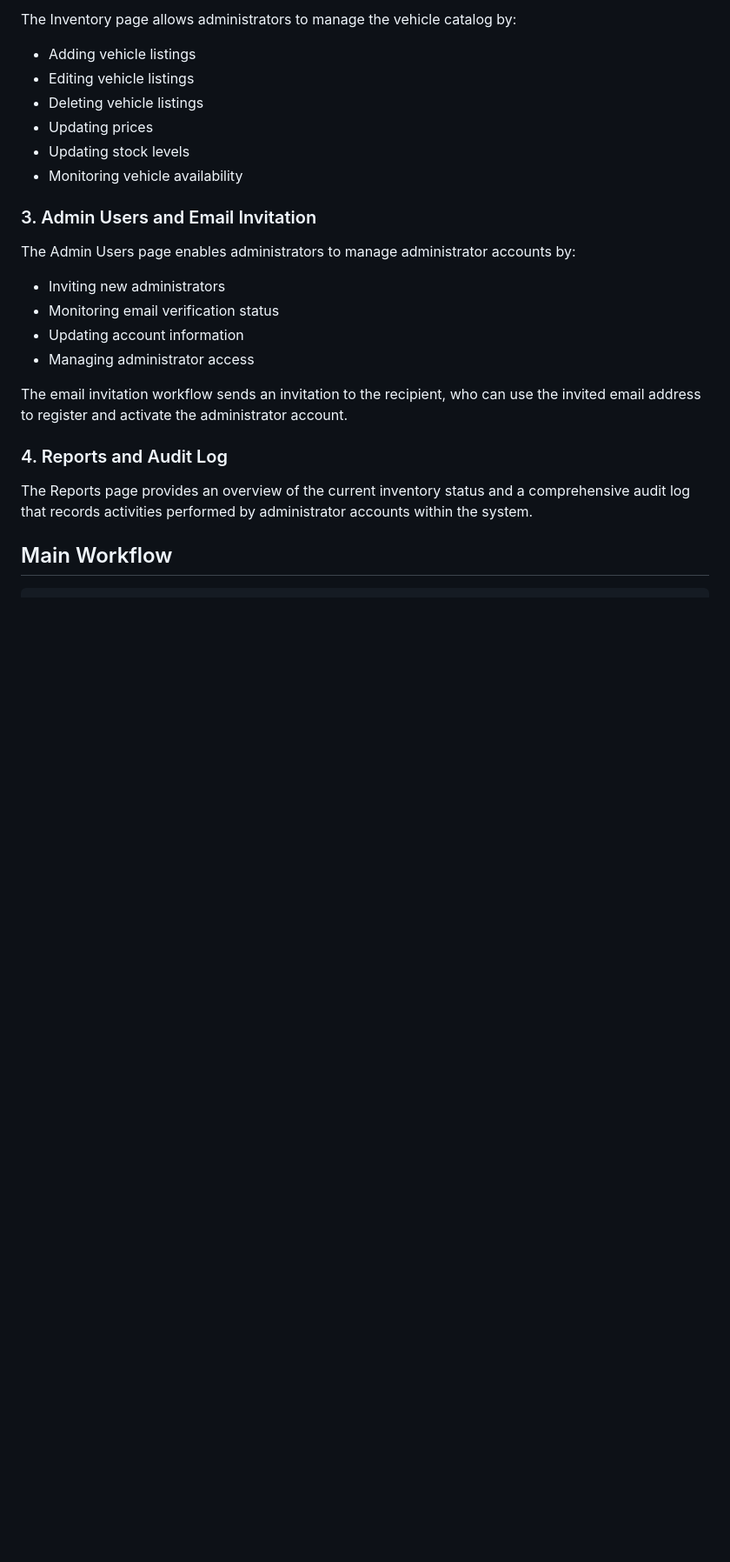
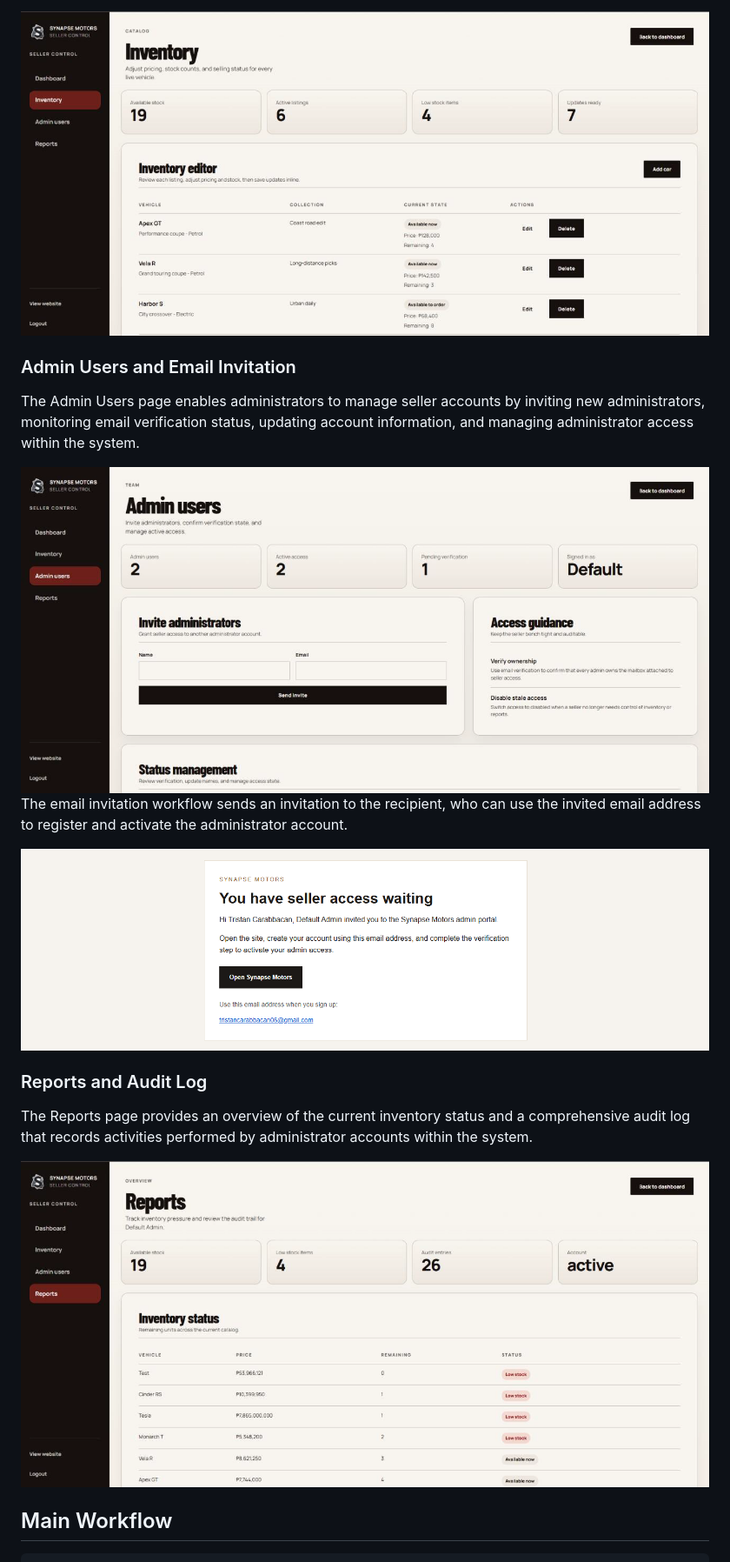
Before and after one commit to Trauuz/Synapse-Motors, a Markdown page: README.md, the part around one of its changes. Shown at 87% size. Drawn GitHub-style; blank space fills up the shorter version.

```diff
--- a/README.md
+++ b/README.md
@@ -92,27 +93,21 @@ The Admin Dashboard is the landing page for users with the Administrator role af
 
-The Inventory page allows administrators to manage the vehicle catalog by:
+<img src="docs/screenshots/admin-inventory.png" alt="Synapse Motors inventory management page" width="900">
 
-- Adding vehicle listings
-- Editing vehicle listings
-- Deleting vehicle listings
-- Updating prices
-- Updating stock levels
-- Monitoring vehicle availability
+### Admin Users and Email Invitation
 
-### 3. Admin Users and Email Invitation
+The Admin Users page enables administrators to manage seller accounts by inviting new administrators, monitoring email verification status, updating account information, and managing administrator access within the system.
 
-The Admin Users page enables administrators to manage administrator accounts by:
-
-- Inviting new administrators
-- Monitoring email verification status
-- Updating account information
-- Managing administrator access
+<img src="docs/screenshots/admin-users.png" alt="Synapse Motors administrator users page" width="900">
 
 The email invitation workflow sends an invitation to the recipient, who can use the invited email address to register and activate the administrator account.
 
-### 4. Reports and Audit Log
+<img src="docs/screenshots/admin-invitation.png" alt="Synapse Motors administrator email invitation" width="900">
+
+### Reports and Audit Log
 
 The Reports page provides an overview of the current inventory status and a comprehensive audit log that records activities performed by administrator accounts within the system.
+
+<img src="docs/screenshots/admin-reports.png" alt="Synapse Motors reports and audit log page" width="900">
 
 ## Main Workflow
 
```
Also changed, not shown: other parts of README.md (+40 -37 lines).
